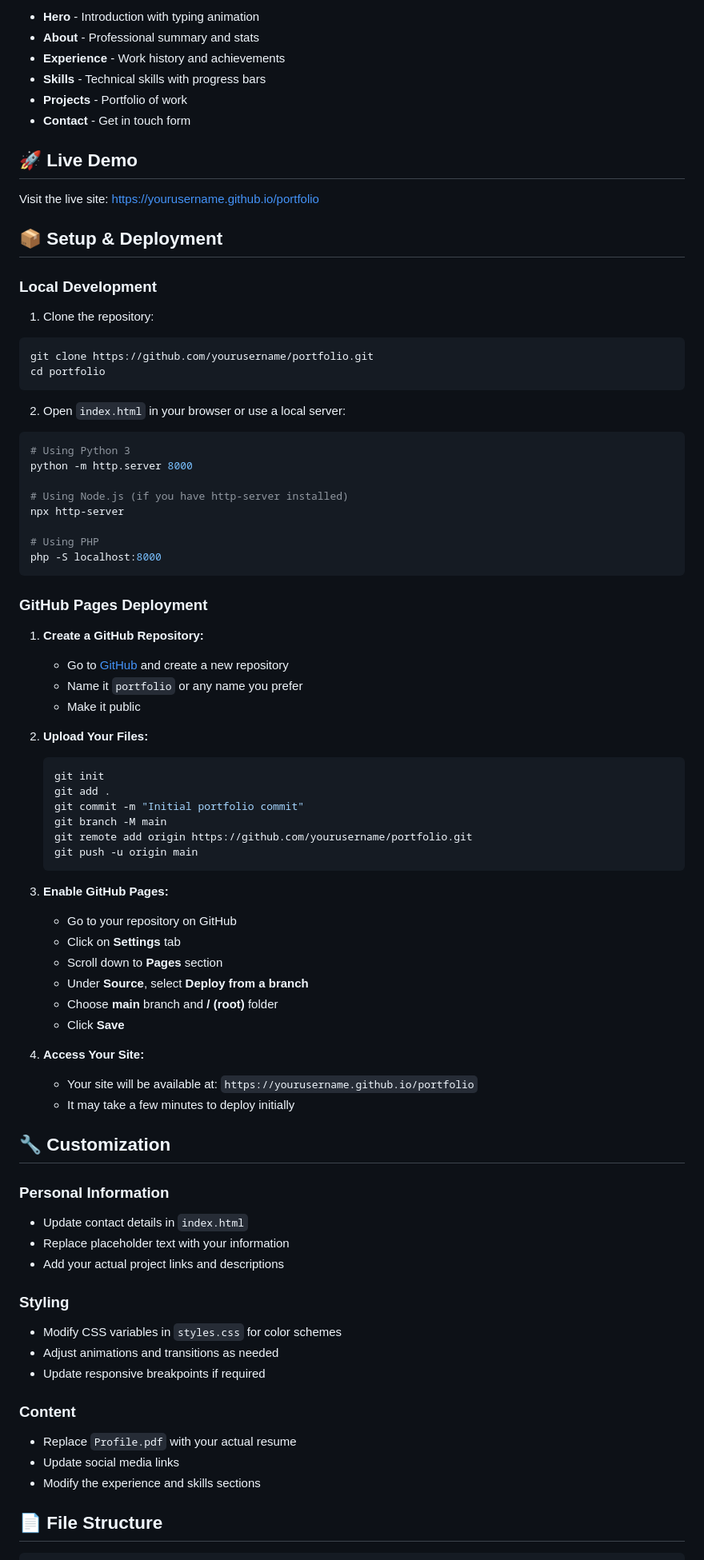
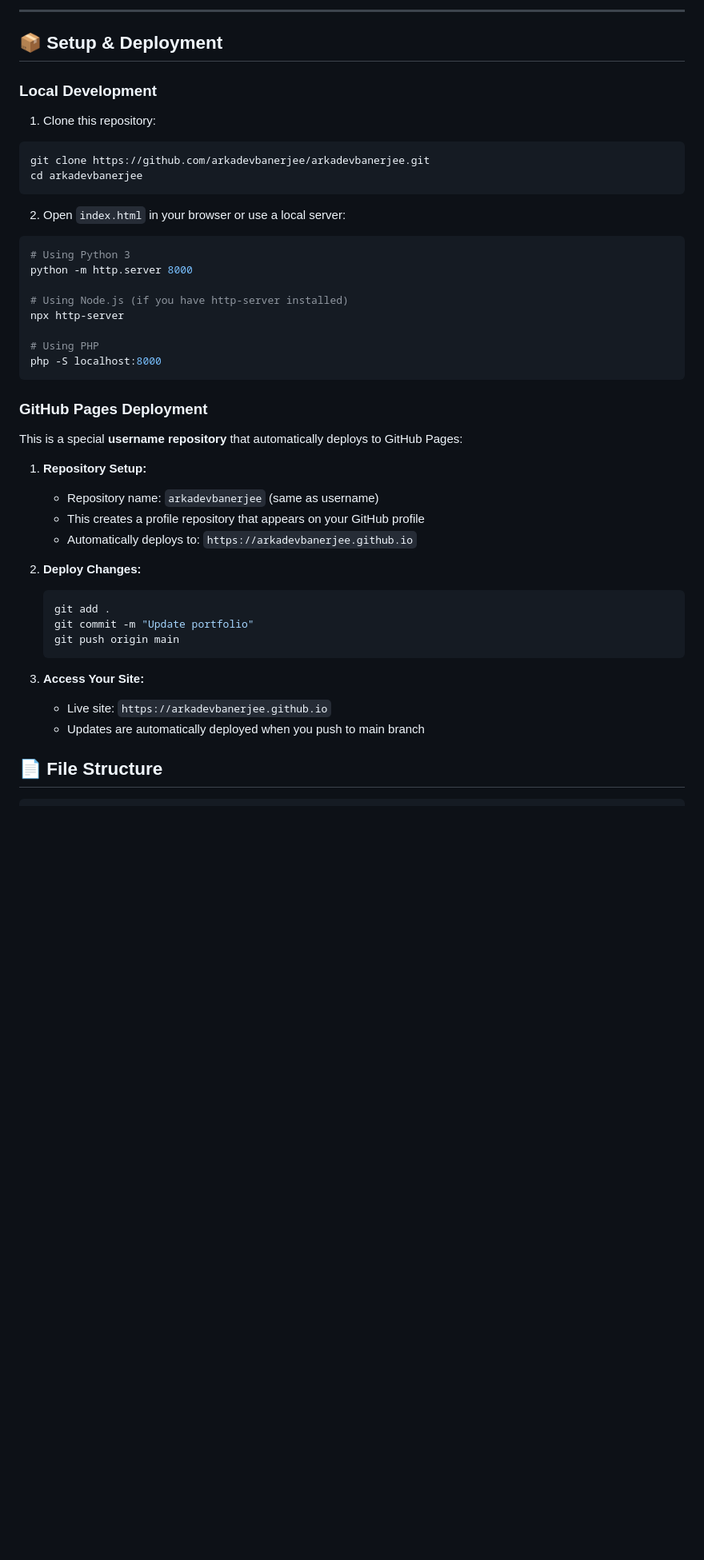
Before and after one commit to arkadevbanerjee/arkadevbanerjee, a Markdown page: README.md, the part around one of its changes. Shown at 80% size. GitHub-like rendering; blank space fills up the shorter version.

Commit message:
Update README.md for GitHub profile repository

````diff
--- a/README.md
+++ b/README.md
@@ -24,23 +66,14 @@ A modern, responsive portfolio website showcasing my professional experience, sk
 
-- **Hero** - Introduction with typing animation
-- **About** - Professional summary and stats
-- **Experience** - Work history and achievements
-- **Skills** - Technical skills with progress bars
-- **Projects** - Portfolio of work
-- **Contact** - Get in touch form
-
-## 🚀 Live Demo
-
-Visit the live site: [https://yourusername.github.io/portfolio](https://yourusername.github.io/portfolio)
+---
 
 ## 📦 Setup & Deployment
 
 ### Local Development
 
-1. Clone the repository:
+1. Clone this repository:
 ```bash
-git clone https://github.com/yourusername/portfolio.git
-cd portfolio
+git clone https://github.com/arkadevbanerjee/arkadevbanerjee.git
+cd arkadevbanerjee
 ```
 
 2. Open `index.html` in your browser or use a local server:
@@ -57,49 +90,23 @@ php -S localhost:8000
 
 ### GitHub Pages Deployment
 
-1. **Create a GitHub Repository:**
-   - Go to [GitHub](https://github.com) and create a new repository
-   - Name it `portfolio` or any name you prefer
-   - Make it public
+This is a special **username repository** that automatically deploys to GitHub Pages:
 
-2. **Upload Your Files:**
+1. **Repository Setup:**
+   - Repository name: `arkadevbanerjee` (same as username)
+   - This creates a profile repository that appears on your GitHub profile
+   - Automatically deploys to: `https://arkadevbanerjee.github.io`
+
+2. **Deploy Changes:**
    ```bash
-   git init
    git add .
-   git commit -m "Initial portfolio commit"
-   git branch -M main
-   git remote add origin https://github.com/yourusername/portfolio.git
-   git push -u origin main
+   git commit -m "Update portfolio"
+   git push origin main
    ```
 
-3. **Enable GitHub Pages:**
-   - Go to your repository on GitHub
-   - Click on **Settings** tab
-   - Scroll down to **Pages** section
-   - Under **Source**, select **Deploy from a branch**
-   - Choose **main** branch and **/ (root)** folder
-   - Click **Save**
-
-4. **Access Your Site:**
-   - Your site will be available at: `https://yourusername.github.io/portfolio`
-   - It may take a few minutes to deploy initially
-
-## 🔧 Customization
-
-### Personal Information
-- Update contact details in `index.html`
-- Replace placeholder text with your information
-- Add your actual project links and descriptions
-
-### Styling
-- Modify CSS variables in `styles.css` for color schemes
-- Adjust animations and transitions as needed
-- Update responsive breakpoints if required
-
-### Content
-- Replace `Profile.pdf` with your actual resume
-- Update social media links
-- Modify the experience and skills sections
+3. **Access Your Site:**
+   - Live site: `https://arkadevbanerjee.github.io`
+   - Updates are automatically deployed when you push to main branch
 
 ## 📄 File Structure
 
````
Also changed, not shown: other parts of README.md (+65 -27 lines).
